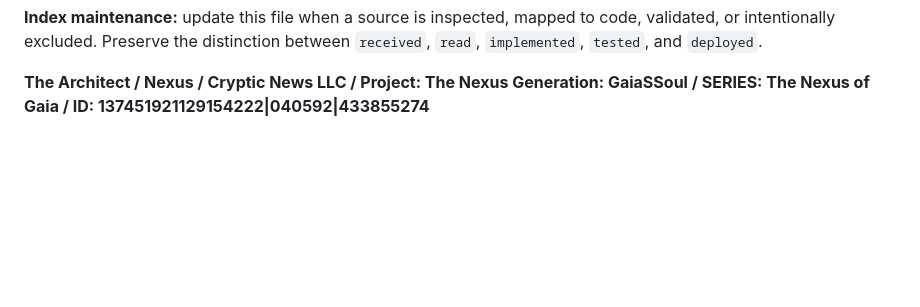
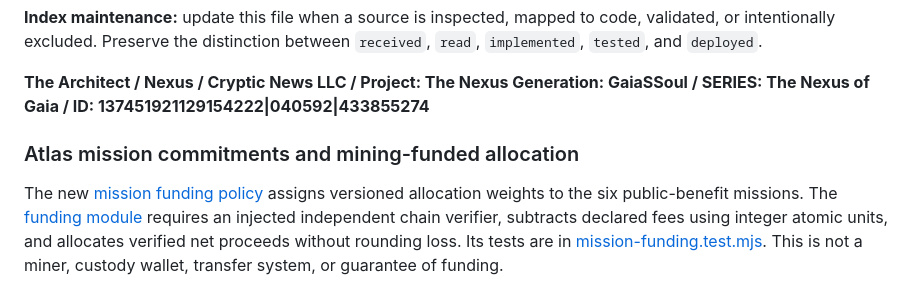
Before and after one commit to machackabook/ideal-enigma, a Markdown page: docs/PROJECT_SOURCE_INDEX.md, the part around the change. Rendered like a GitHub page; blank space fills up the shorter version.

Commit message:
docs(index): map Atlas mission funding implementation

```diff
--- a/docs/PROJECT_SOURCE_INDEX.md
+++ b/docs/PROJECT_SOURCE_INDEX.md
@@ -97,3 +97,7 @@ The supplied note says the modulus is necessary before computing the modular inv
 **Index maintenance:** update this file when a source is inspected, mapped to code, validated, or intentionally excluded. Preserve the distinction between `received`, `read`, `implemented`, `tested`, and `deployed`.
 
 **The Architect / Nexus / Cryptic News LLC / Project: The Nexus Generation: GaiaSSoul / SERIES: The Nexus of Gaia / ID: 137451921129154222|040592|433855274**
+
+
+### Atlas mission commitments and mining-funded allocation
+The new [mission funding policy](./CRYPTIC_ATLAS_MISSION_FUNDING.md) assigns versioned allocation weights to the six public-benefit missions. The [funding module](../src/cryptic/mission-funding.mjs) requires an injected independent chain verifier, subtracts declared fees using integer atomic units, and allocates verified net proceeds without rounding loss. Its tests are in [mission-funding.test.mjs](../tests/mission-funding.test.mjs). This is not a miner, custody wallet, transfer system, or guarantee of funding.
```
